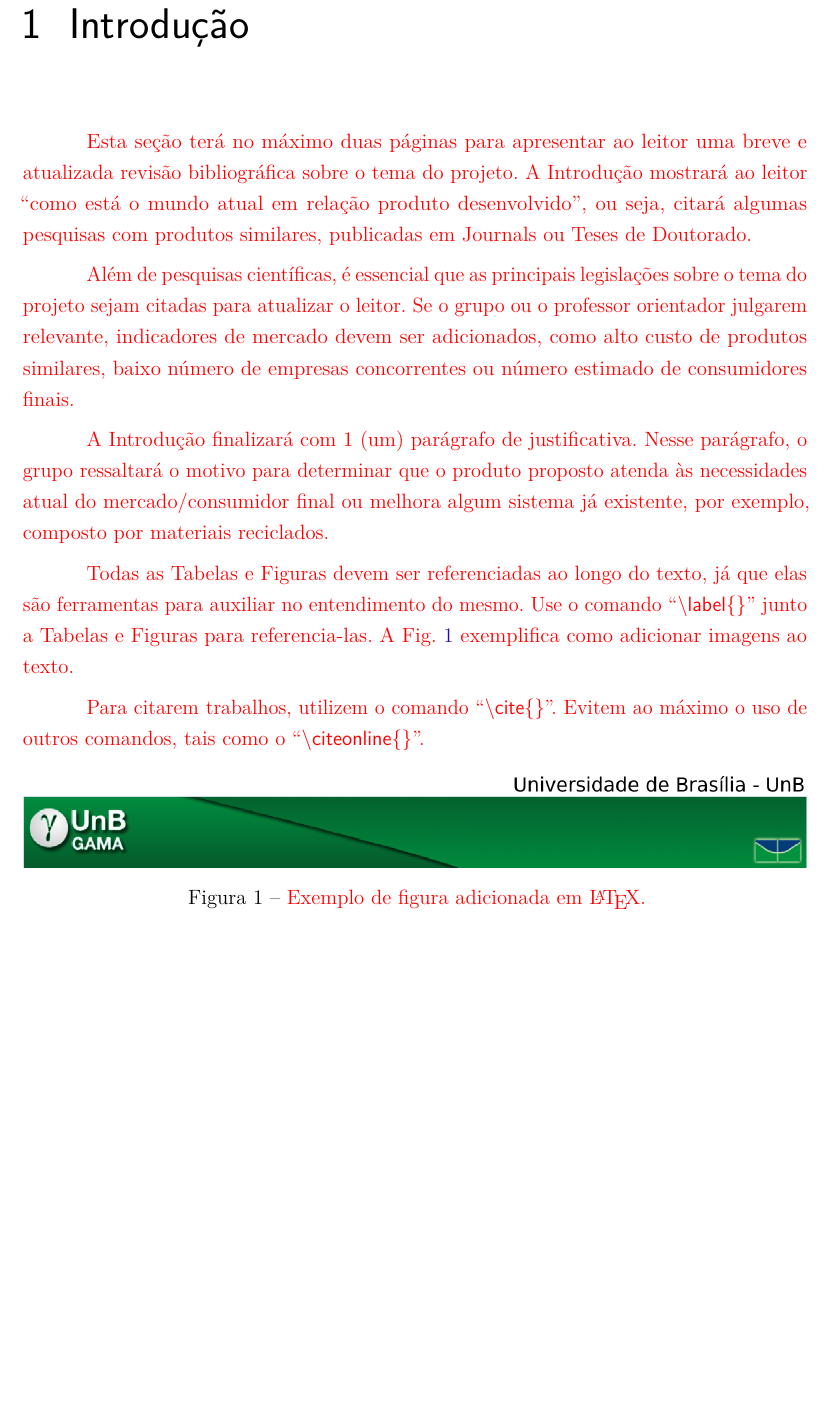
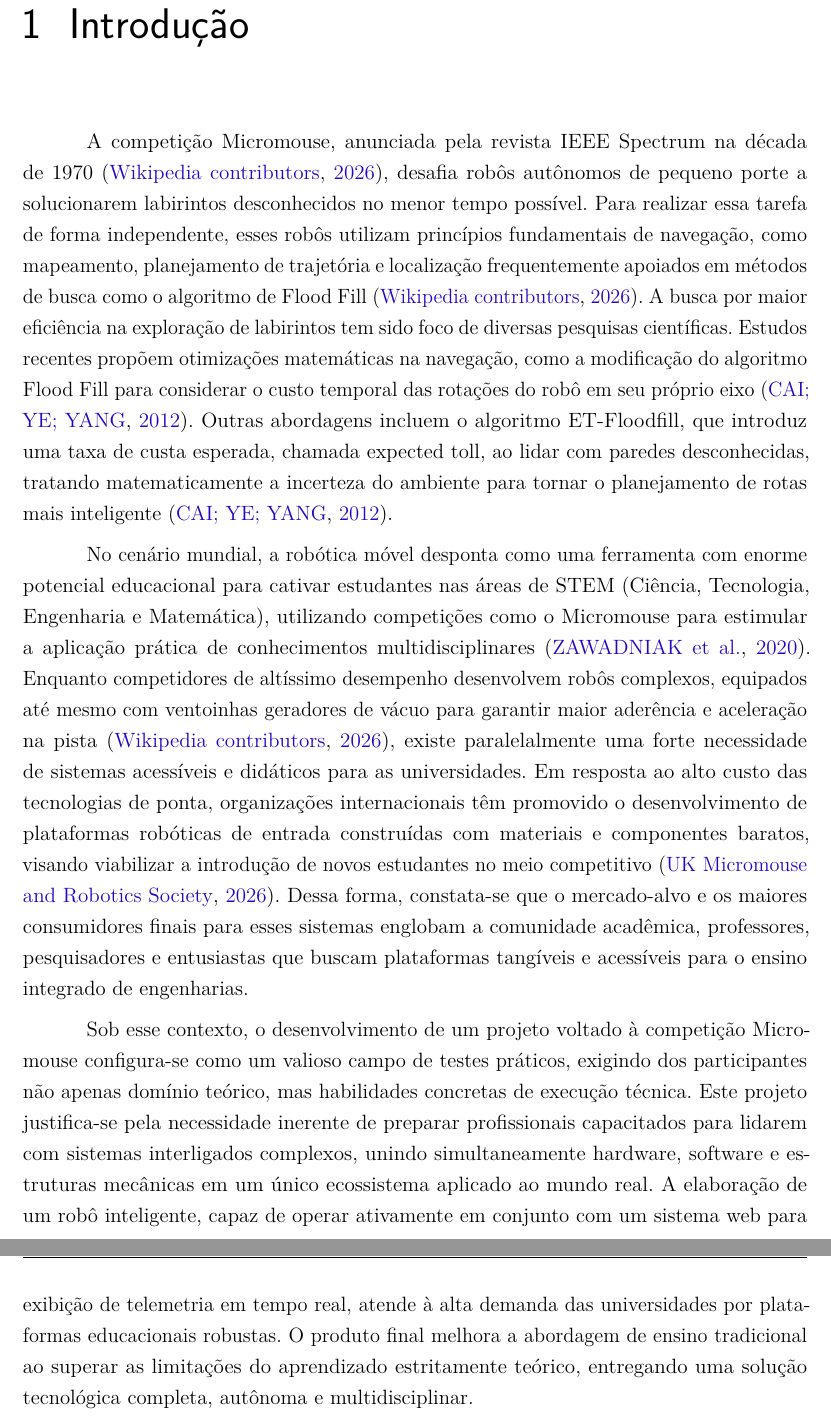
Before and after one commit to fcte-pi1/2026_1_PI1_Grupo01_Juliana, a LaTeX thesis (docs/relatorio/relatorio.tex, which reads docs/relatorio/editaveis/03_introducao.tex): part of page 11 of 36 before the commit and two parts of pages 11 and 12 of 37 after it, the two joined at a grey line, cut so that both start at the same text, the shorter picture padded with empty space. Compiled offline with pdfLaTeX.

Commit message:
docs: adiciona introducao

```diff
--- a/docs/relatorio/editaveis/03_introducao.tex
+++ b/docs/relatorio/editaveis/03_introducao.tex
@@ -1,38 +1,18 @@
 \chapter[Introdução]{Introdução}
 
-\textcolor{red}{Esta seção terá no máximo duas páginas para apresentar ao leitor uma breve e atualizada revisão bibliográfica sobre o tema do projeto. A Introdução mostrará ao leitor “como está o mundo atual em relação produto desenvolvido”, ou seja, citará algumas pesquisas com produtos similares, publicadas em Journals ou Teses de Doutorado.}
+A competição Micromouse, anunciada pela revista IEEE Spectrum na década de 1970 \cite{wikipedia_micromouse}, desafia robôs autônomos de pequeno porte a solucionarem labirintos desconhecidos no menor tempo possível. Para realizar essa
+tarefa de forma independente, esses robôs utilizam princípios fundamentais de navegação, como mapeamento, planejamento de trajetória e localização frequentemente apoiados em métodos de busca como o algoritmo de Flood Fill \cite{wikipedia_micromouse}.
+A busca por maior eficiência na exploração de labirintos tem sido foco de diversas pesquisas científicas. Estudos recentes propõem otimizações matemáticas na navegação, como a modificação do algoritmo Flood Fill para considerar o
+custo temporal das rotações do robô em seu próprio eixo \cite{cai2012}. Outras abordagens incluem o algoritmo ET-Floodfill, que introduz uma taxa de custa esperada, chamada expected toll, ao lidar com paredes desconhecidas, tratando matematicamente
+a incerteza do ambiente para tornar o planejamento de rotas mais inteligente \cite{cai2012}.
 
-% \begin{equation}
-%     \mathbf{F} = m \mathbf{a}
-% \end{equation}
+No cenário mundial, a robótica móvel desponta como uma ferramenta com enorme potencial educacional para cativar estudantes nas áreas de STEM (Ciência, Tecnologia, Engenharia e Matemática), utilizando competições como o Micromouse para estimular a
+aplicação prática de conhecimentos multidisciplinares \cite{zawadniak2020}. Enquanto competidores de altíssimo desempenho desenvolvem robôs complexos, equipados até mesmo com ventoinhas geradores de vácuo para garantir maior aderência e aceleração na pista
+\cite{wikipedia_micromouse}, existe paralelalmente uma forte necessidade de sistemas acessíveis e didáticos para as universidades. Em resposta ao alto custo das tecnologias de ponta, organizações internacionais têm promovido o desenvolvimento de plataformas
+robóticas de entrada construídas com materiais e componentes baratos, visando viabilizar a introdução de novos estudantes no meio competitivo \cite{ukmars}. Dessa forma, constata-se que o mercado-alvo e os maiores consumidores finais para esses sistemas englobam
+a comunidade acadêmica, professores, pesquisadores e entusiastas que buscam plataformas tangíveis e acessíveis para o ensino integrado de engenharias.
 
-% \begin{equation}
-%     x_{1,2} = \frac{-b \pm \sqrt{b^2-4ac}}{2a}
-% \end{equation}
-
-% Repare que $b^2-4ac$ pode ser negativo, gerando raízes complexas.
-
-\textcolor{red}{Além de pesquisas científicas, é essencial que as principais legislações sobre o tema do projeto sejam citadas para atualizar o leitor. Se o grupo ou o professor orientador julgarem relevante, indicadores de mercado devem ser adicionados, como alto custo de produtos similares, baixo número de empresas concorrentes ou número estimado de consumidores finais.}
-
-\textcolor{red}{A Introdução finalizará com 1 (um) parágrafo de justificativa. Nesse parágrafo, o grupo ressaltará o motivo para determinar que o produto proposto atenda às necessidades atual do mercado/consumidor final ou melhora algum sistema já existente, por exemplo, composto por materiais reciclados.}
-
-\textcolor{red}{Todas as Tabelas e Figuras devem ser referenciadas ao longo do texto, já que elas são ferramentas para auxiliar no entendimento do mesmo. Use o comando ``\textsf{\textbackslash label\{\}}'' junto a Tabelas e Figuras para referencia-las. A Fig. \ref{fig:exemplo_fig} exemplifica como adicionar imagens ao texto.}
-
-\textcolor{red}{Para citarem trabalhos, utilizem o comando ``\textsf{\textbackslash cite\{\}}''. Evitem ao máximo o uso de outros comandos, tais como o ``\textsf{\textbackslash citeonline\{\}}''.}
-
-\begin{figure}[htpb]
-\centering
-\includegraphics[width=\textwidth]{figuras/fga.png}
-\caption{\textcolor{red}{Exemplo de figura adicionada em \LaTeX.}}
-\label{fig:exemplo_fig}
-\end{figure}
-
-% \chapter*[Introdução]{Introdução}
-% \addcontentsline{toc}{chapter}{Introdução}
-
-% Este documento apresenta considerações gerais e preliminares relacionadas
-% à redação de relatórios de Projeto de Graduação da Faculdade UnB Gama
-% (FGA). São abordados os diferentes aspectos sobre a estrutura do trabalho,
-% uso de programas de auxilio a edição, tiragem de cópias, encadernação, etc.
-
-% Este template é uma adaptação do ABNTeX2\footnote{\url{https://github.com/abntex/abntex2/}}.
+Sob esse contexto, o desenvolvimento de um projeto voltado à competição Micromouse configura-se como um valioso campo de testes práticos, exigindo dos participantes não apenas domínio teórico, mas habilidades concretas de execução técnica. Este projeto justifica-se
+pela necessidade inerente de preparar profissionais capacitados para lidarem com sistemas interligados complexos, unindo simultaneamente hardware, software e estruturas mecânicas em um único ecossistema aplicado ao mundo real. A elaboração de um robô inteligente,
+capaz de operar ativamente em conjunto com um sistema web para exibição de telemetria em tempo real, atende à alta demanda das universidades por plataformas educacionais robustas. O produto final melhora a abordagem de ensino tradicional ao superar as limitações
+do aprendizado estritamente teórico, entregando uma solução tecnológica completa, autônoma e multidisciplinar.
```
Also changed, not shown: docs/relatorio/bibliografia.bib (+41 -0 lines).
